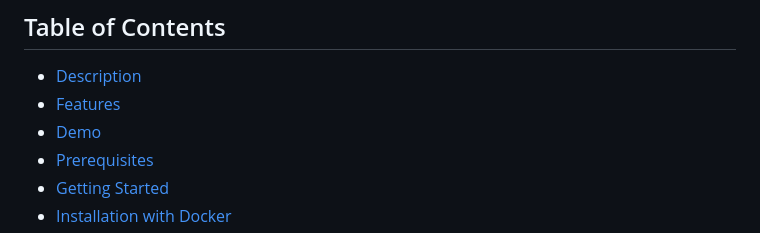
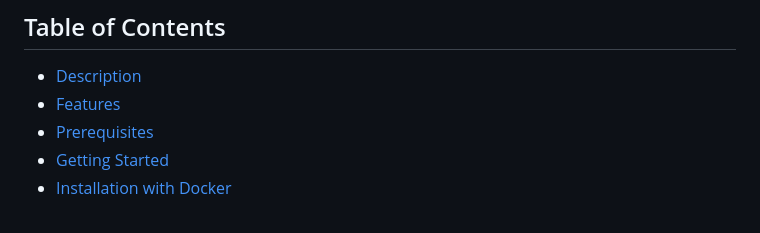
Before and after one commit to Macktireh/clone-twitter-backend, a Markdown page: README.md, the part around the change. Rendered like a GitHub page.

```diff
--- a/README.md
+++ b/README.md
@@ -10,7 +10,6 @@
 ## Table of Contents
 - [Description](#description)
 - [Features](#features)
-- [Demo](#demo)
 - [Prerequisites](#prerequisites)
 - [Getting Started](#getting-started)
 - [Installation with Docker](#installation-with-docker)
```
